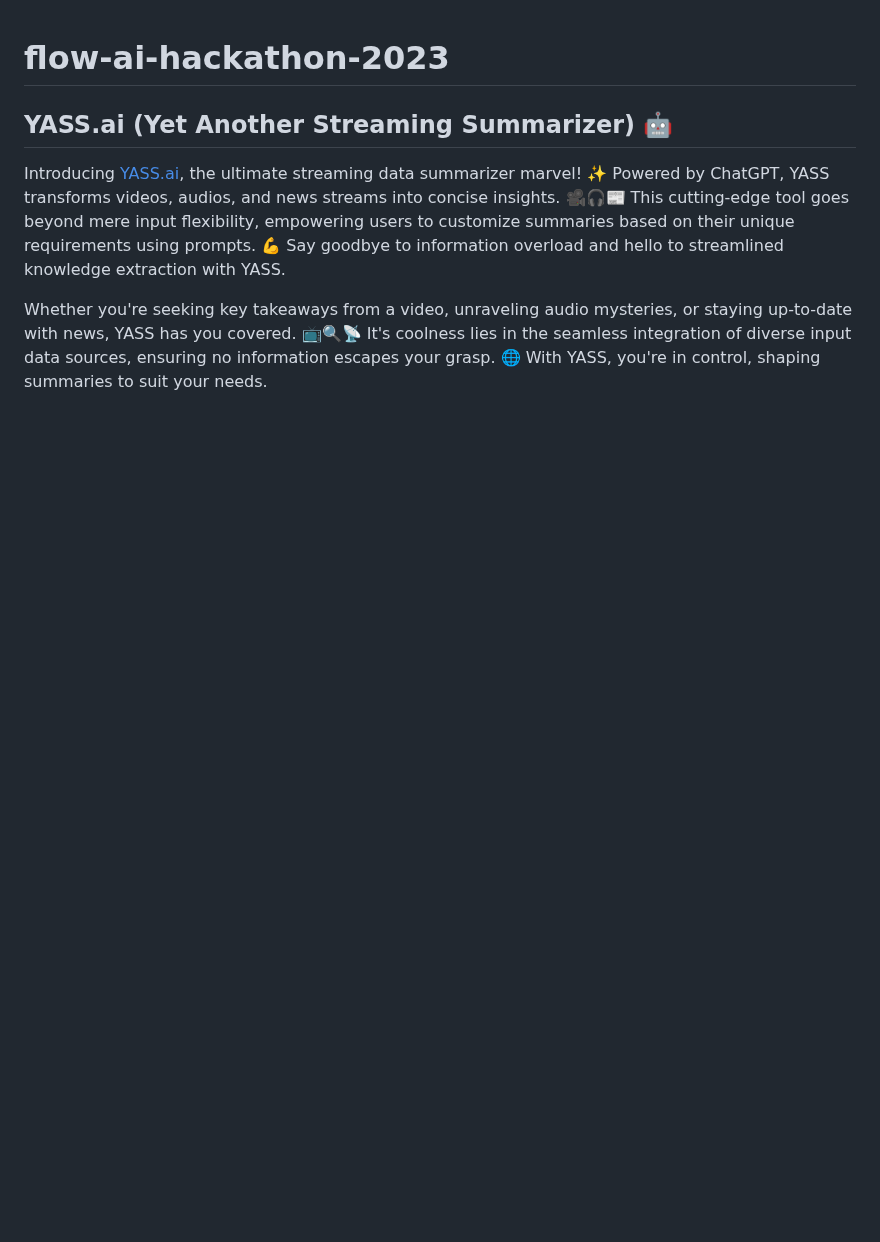
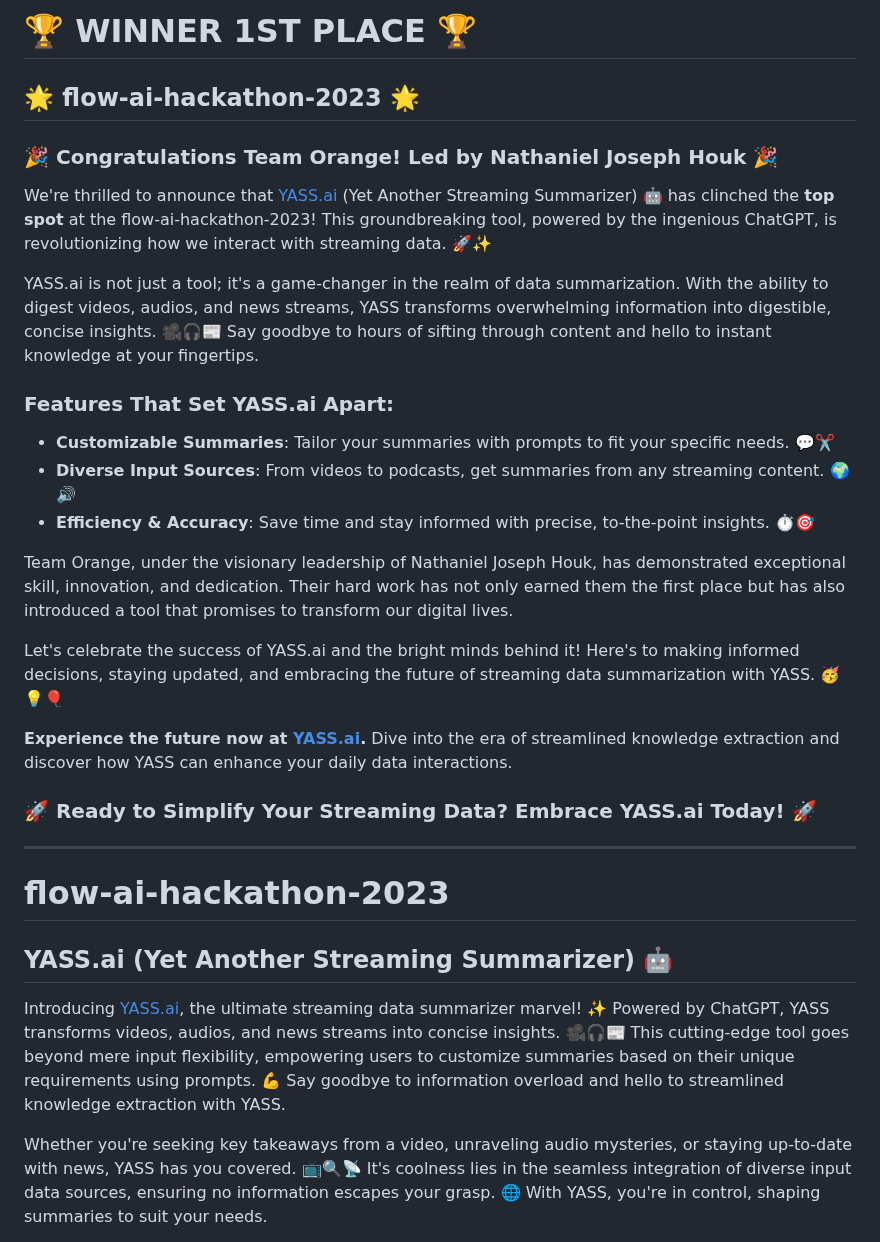
Before and after one commit to natehouk/flow-ai-hackathon-2023, a Markdown page: README.md, the part around the change. Drawn GitHub-style; blank space fills up the shorter version.

```diff
--- a/README.md
+++ b/README.md
@@ -1,3 +1,28 @@
+# 🏆 WINNER 1ST PLACE 🏆
+
+## 🌟 flow-ai-hackathon-2023 🌟
+
+### 🎉 Congratulations Team Orange! Led by Nathaniel Joseph Houk 🎉
+
+We're thrilled to announce that [YASS.ai](http://yass.ai) (Yet Another Streaming Summarizer) 🤖 has clinched the **top spot** at the flow-ai-hackathon-2023! This groundbreaking tool, powered by the ingenious ChatGPT, is revolutionizing how we interact with streaming data. 🚀✨
+
+YASS.ai is not just a tool; it's a game-changer in the realm of data summarization. With the ability to digest videos, audios, and news streams, YASS transforms overwhelming information into digestible, concise insights. 🎥🎧📰 Say goodbye to hours of sifting through content and hello to instant knowledge at your fingertips.
+
+### Features That Set YASS.ai Apart:
+- **Customizable Summaries**: Tailor your summaries with prompts to fit your specific needs. 💬✂️
+- **Diverse Input Sources**: From videos to podcasts, get summaries from any streaming content. 🌍🔊
+- **Efficiency & Accuracy**: Save time and stay informed with precise, to-the-point insights. ⏱️🎯
+
+Team Orange, under the visionary leadership of Nathaniel Joseph Houk, has demonstrated exceptional skill, innovation, and dedication. Their hard work has not only earned them the first place but has also introduced a tool that promises to transform our digital lives.
+
+Let's celebrate the success of YASS.ai and the bright minds behind it! Here's to making informed decisions, staying updated, and embracing the future of streaming data summarization with YASS. 🥳💡🎈
+
+**Experience the future now at [YASS.ai](http://yass.ai).** Dive into the era of streamlined knowledge extraction and discover how YASS can enhance your daily data interactions.
+
+### 🚀 Ready to Simplify Your Streaming Data? Embrace YASS.ai Today! 🚀
+
+---
+
 # flow-ai-hackathon-2023
 
 ## YASS.ai (Yet Another Streaming Summarizer) 🤖
```
